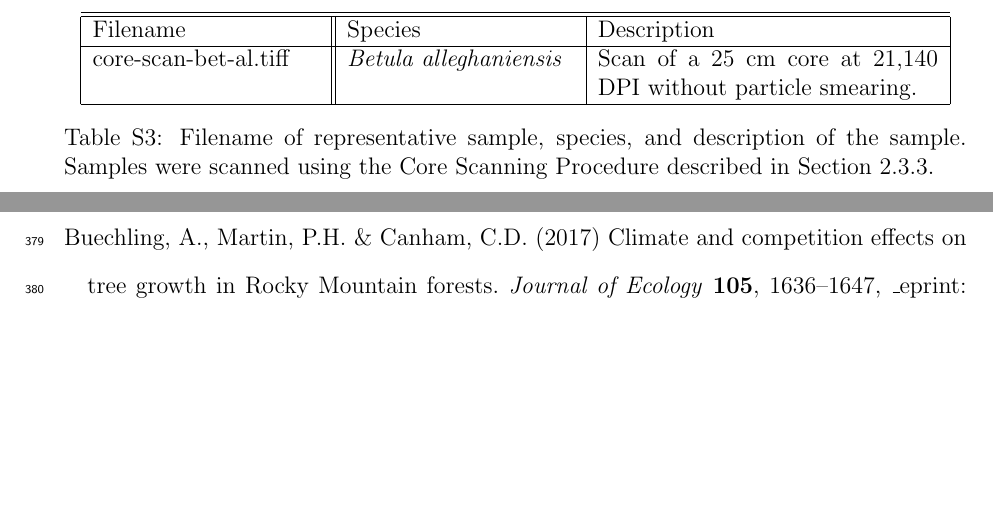
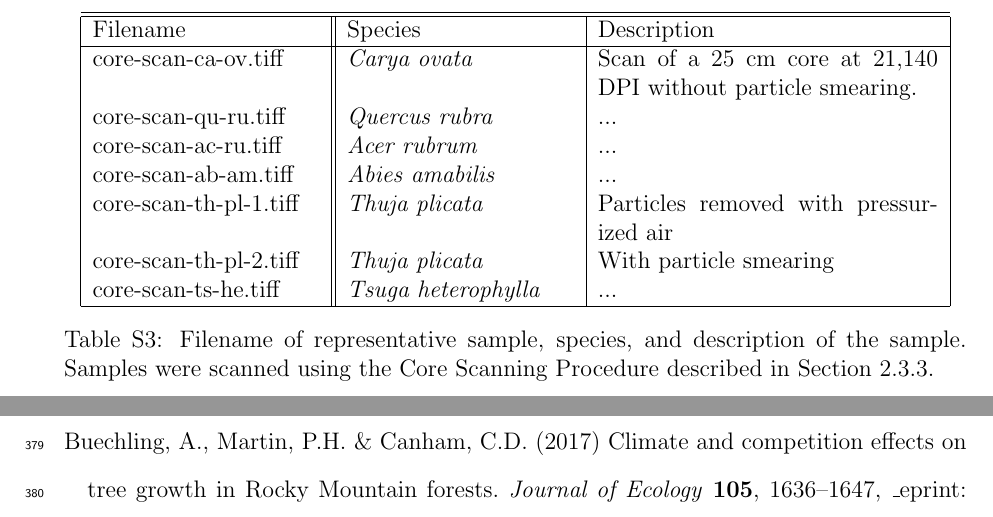
Before and after one commit to temporalecologylab/TreeRings, a LaTeX paper (docs/writing/paper_anon.tex, which reads docs/writing/example_scans_table.tex): two parts of pages 21 and 22 of 25, joined at a grey line, cut so that both start at the same text, the shorter picture padded with empty space. Compiled offline with pdfLaTeX.

Commit message:
Small update to example scans table

```diff
--- a/docs/writing/example_scans_table.tex
+++ b/docs/writing/example_scans_table.tex
@@ -5,7 +5,13 @@
         \hline
         Filename & Species & Description \\
         \hline
-        core-scan-bet-al.tiff & \textit{Betula alleghaniensis} & Scan of a 25 cm core at 21,140 DPI without particle smearing. \\
+        core-scan-ca-ov.tiff & \textit{Carya ovata} & Scan of a 25 cm core at 21,140 DPI without particle smearing. \\
+        core-scan-qu-ru.tiff & \textit{Quercus rubra} & ... \\
+        core-scan-ac-ru.tiff & \textit{Acer rubrum} & ... \\
+        core-scan-ab-am.tiff & \textit{Abies amabilis} & ... \\
+        core-scan-th-pl-1.tiff & \textit{Thuja plicata} & Particles removed with pressurized air \\
+        core-scan-th-pl-2.tiff & \textit{Thuja plicata} & With particle smearing \\
+        core-scan-ts-he.tiff & \textit{Tsuga heterophylla} & ... \\
         \hline
     \end{tabular}
     \caption{Filename of representative sample, species, and description of the sample. Samples were scanned using the Core Scanning Procedure described in Section \ref{sec:scanning}.}
```
Also changed, not shown: 1 other file.
